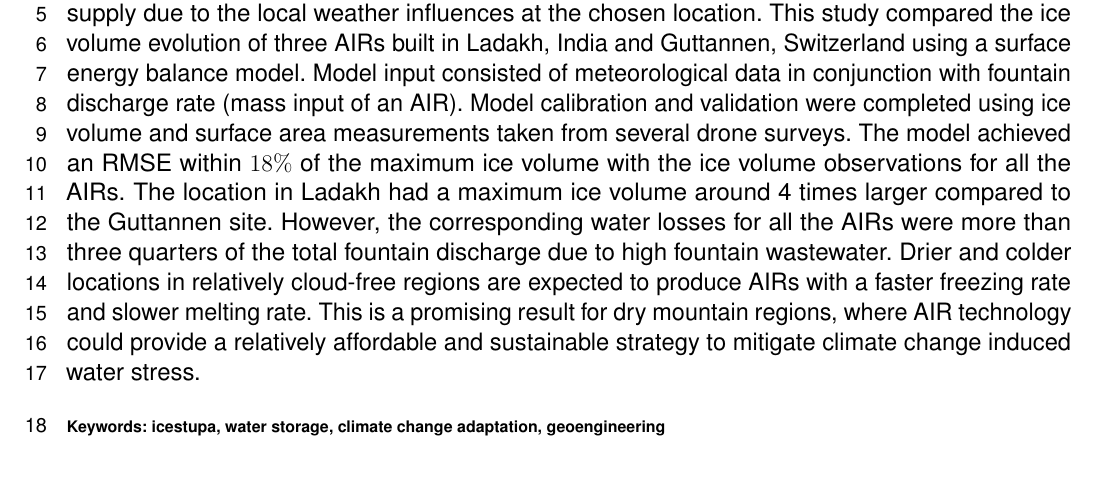
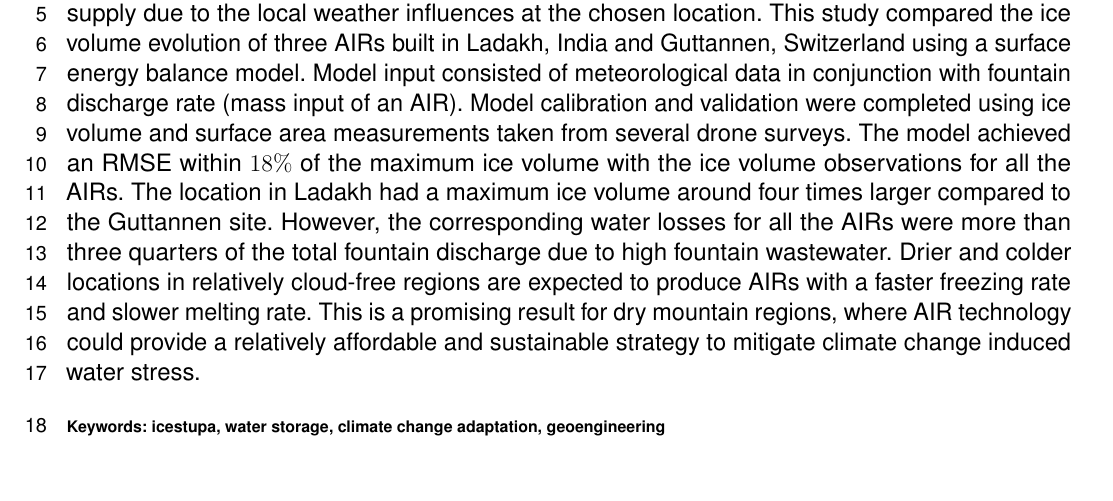
Before and after one commit to gayashiva/AIR_Manuscripts, a LaTeX document (air.tex): part of page 1 of 31, cut so that both start at the same text. Compiled offline with pdfLaTeX.

Commit message:
Reviewer 1 endorsement

```diff
--- a/air.tex
+++ b/air.tex
@@ -52,7 +52,7 @@
   of meteorological data in conjunction with fountain discharge rate (mass input of an AIR). Model calibration
   and validation were completed using ice volume and surface area measurements taken from several drone surveys.
   The model achieved an RMSE within $18 \%$ of the maximum ice volume with the ice volume observations for all
-  the AIRs. The location in Ladakh had a maximum ice volume around 4 times larger compared to the Guttannen
+  the AIRs. The location in Ladakh had a maximum ice volume around four times larger compared to the Guttannen
   site.  However, the corresponding water losses for all the AIRs were more than three quarters of the total
   fountain discharge due to high fountain wastewater. Drier and colder locations in relatively cloud-free
   regions are expected to produce AIRs with a faster freezing rate and slower melting rate. This is a promising
```
